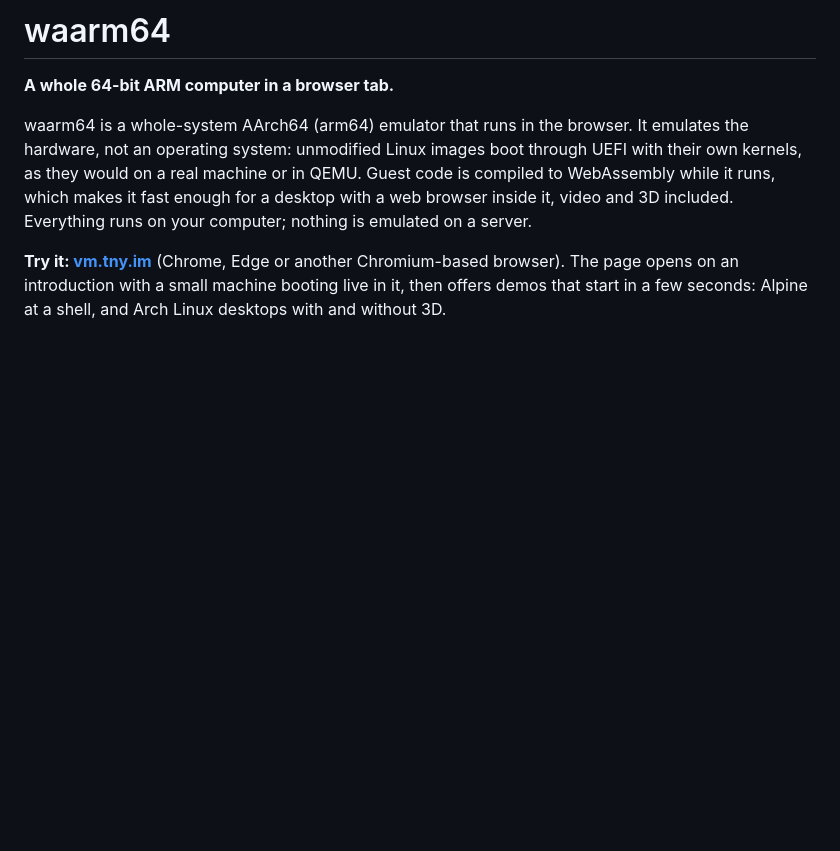
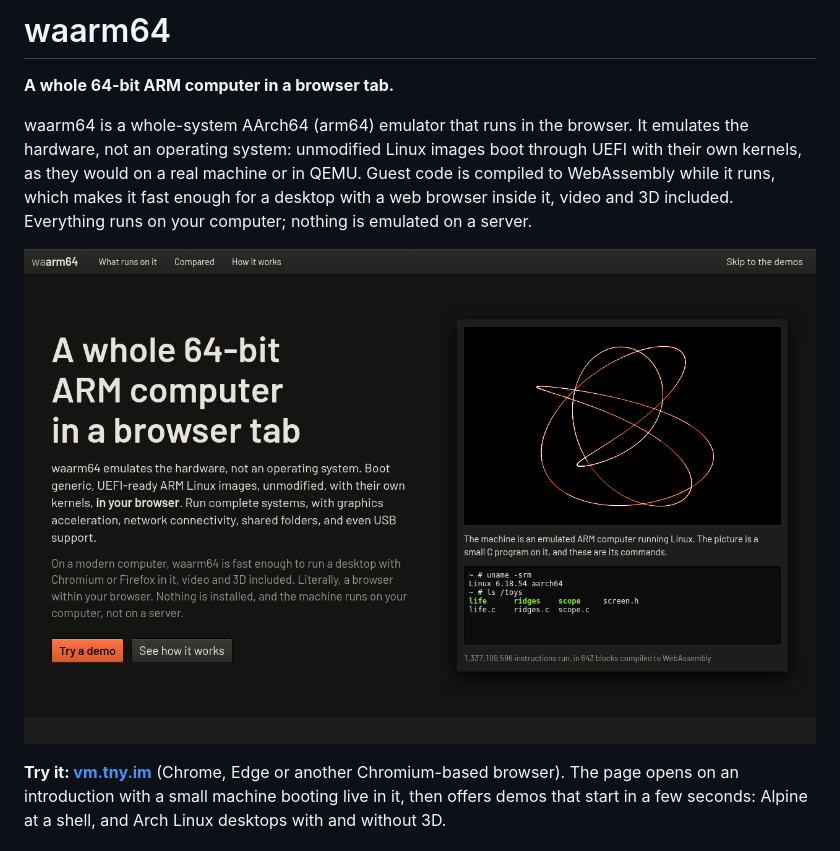
Before and after one commit to gbl08ma/waarm64, a Markdown page: README.md, the part around one of its changes. Rendered like a GitHub page; pictures changed too: docs/assets/intro.png (added); blank space fills up the shorter version.

```diff
--- a/README.md
+++ b/README.md
@@ -6,6 +8,8 @@ waarm64 is a whole-system AArch64 (arm64) emulator that runs in the browser. It
 operating system: unmodified Linux images boot through UEFI with their own kernels, as they would on a real machine or
 in QEMU. Guest code is compiled to WebAssembly while it runs, which makes it fast enough for a desktop with a web
 browser inside it, video and 3D included. Everything runs on your computer; nothing is emulated on a server.
+
+![The introduction of waarm64's page: a small Linux machine running live beside the headline, its picture on a screen and its shell in a terminal](docs/assets/intro.png)
 
 **Try it: [vm.tny.im](https://vm.tny.im)** (Chrome, Edge or another Chromium-based browser). The page opens on an
 introduction with a small machine booting live in it, then offers demos that start in a few seconds: Alpine at a
```
Also changed, not shown: other parts of README.md (+2 -0 lines), 2 other files.
